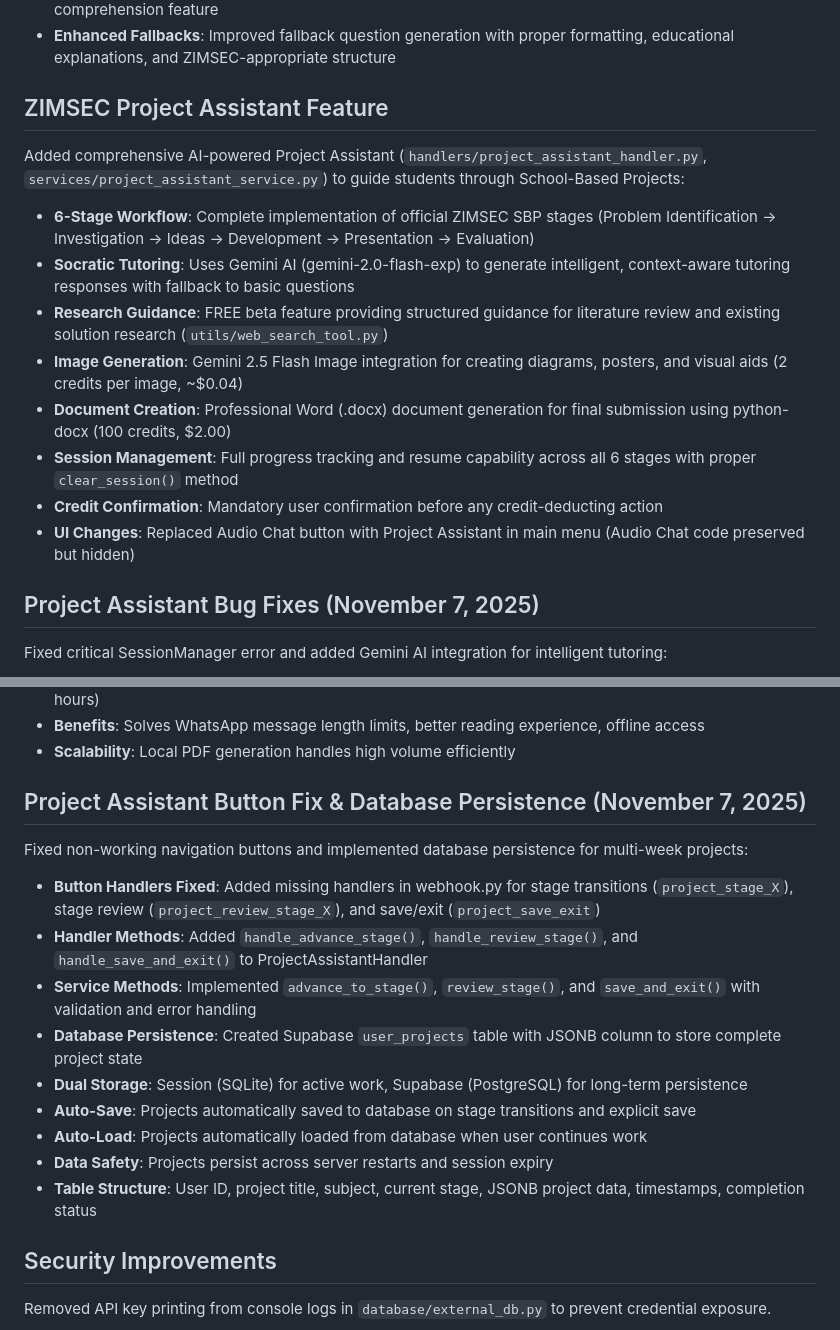
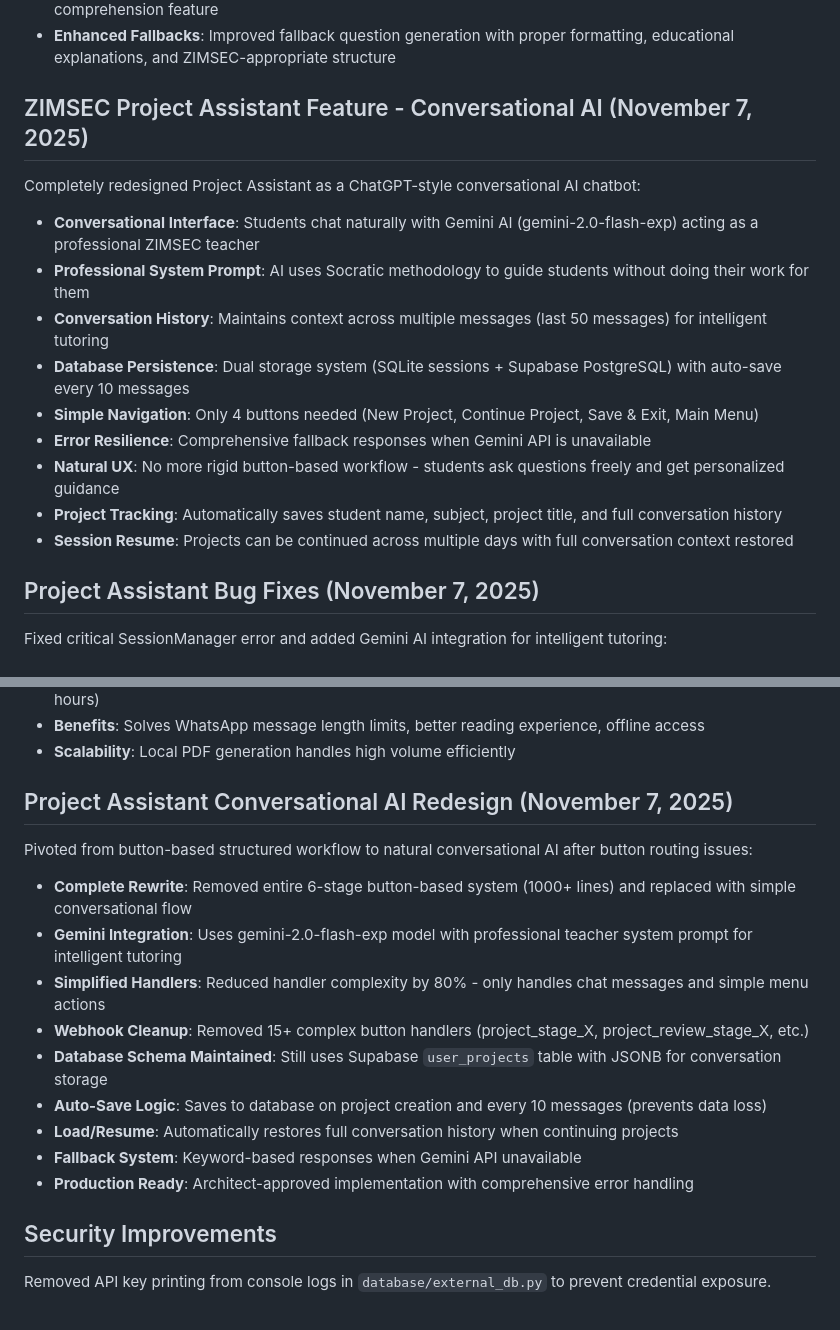
Before and after one commit to Zimbwa03/NerdX, a Markdown page: replit.md, 2 parts joined by grey strips. GitHub-like rendering.

Commit message:
Enhance AI assistant to act as a professional teacher in a conversational format
Redesigned Project Assistant as a ChatGPT-style conversational AI chatbot, replacing the previous button-based workflow with a natural, Socratic tutoring experience.

Replit-Commit-Author: Agent
Replit-Commit-Session-Id: 9abaee6f-a213-4580-b03c-92cfbd47fc92
Replit-Commit-Checkpoint-Type: full_checkpoint
Replit-Commit-Event-Id: ecc14e3d-6b37-4134-9307-c62908b56ef8
Replit-Commit-Screenshot-Url: https://storage.googleapis.com/screenshot-production-us-central1/b53d1845-4a59-4436-807b-fd3942e2ef81/9abaee6f-a213-4580-b03c-92cfbd47fc92/OBhVQ0v

```diff
--- a/replit.md
+++ b/replit.md
@@ -75,16 +75,17 @@ Fixed critical bugs in English Comprehension module (`handlers/english_handler.p
 - **Data Standardization**: Standardized answer field naming to use `correct_answer` consistently throughout comprehension feature
 - **Enhanced Fallbacks**: Improved fallback question generation with proper formatting, educational explanations, and ZIMSEC-appropriate structure
 
-## ZIMSEC Project Assistant Feature
-Added comprehensive AI-powered Project Assistant (`handlers/project_assistant_handler.py`, `services/project_assistant_service.py`) to guide students through School-Based Projects:
-- **6-Stage Workflow**: Complete implementation of official ZIMSEC SBP stages (Problem Identification → Investigation → Ideas → Development → Presentation → Evaluation)
-- **Socratic Tutoring**: Uses Gemini AI (gemini-2.0-flash-exp) to generate intelligent, context-aware tutoring responses with fallback to basic questions
-- **Research Guidance**: FREE beta feature providing structured guidance for literature review and existing solution research (`utils/web_search_tool.py`)
-- **Image Generation**: Gemini 2.5 Flash Image integration for creating diagrams, posters, and visual aids (2 credits per image, ~$0.04)
-- **Document Creation**: Professional Word (.docx) document generation for final submission using python-docx (100 credits, $2.00)
-- **Session Management**: Full progress tracking and resume capability across all 6 stages with proper `clear_session()` method
-- **Credit Confirmation**: Mandatory user confirmation before any credit-deducting action
-- **UI Changes**: Replaced Audio Chat button with Project Assistant in main menu (Audio Chat code preserved but hidden)
+## ZIMSEC Project Assistant Feature - Conversational AI (November 7, 2025)
+Completely redesigned Project Assistant as a ChatGPT-style conversational AI chatbot:
+- **Conversational Interface**: Students chat naturally with Gemini AI (gemini-2.0-flash-exp) acting as a professional ZIMSEC teacher
+- **Professional System Prompt**: AI uses Socratic methodology to guide students without doing their work for them
+- **Conversation History**: Maintains context across multiple messages (last 50 messages) for intelligent tutoring
+- **Database Persistence**: Dual storage system (SQLite sessions + Supabase PostgreSQL) with auto-save every 10 messages
+- **Simple Navigation**: Only 4 buttons needed (New Project, Continue Project, Save & Exit, Main Menu)
+- **Error Resilience**: Comprehensive fallback responses when Gemini API is unavailable
+- **Natural UX**: No more rigid button-based workflow - students ask questions freely and get personalized guidance
+- **Project Tracking**: Automatically saves student name, subject, project title, and full conversation history
+- **Session Resume**: Projects can be continued across multiple days with full conversation context restored
 
 ## Project Assistant Bug Fixes (November 7, 2025)
 Fixed critical SessionManager error and added Gemini AI integration for intelligent tutoring:
@@ -104,17 +105,17 @@ Converted comprehension passages from WhatsApp text messages to professional PDF
 - **Benefits**: Solves WhatsApp message length limits, better reading experience, offline access
 - **Scalability**: Local PDF generation handles high volume efficiently
 
-## Project Assistant Button Fix & Database Persistence (November 7, 2025)
-Fixed non-working navigation buttons and implemented database persistence for multi-week projects:
-- **Button Handlers Fixed**: Added missing handlers in webhook.py for stage transitions (`project_stage_X`), stage review (`project_review_stage_X`), and save/exit (`project_save_exit`)
-- **Handler Methods**: Added `handle_advance_stage()`, `handle_review_stage()`, and `handle_save_and_exit()` to ProjectAssistantHandler
-- **Service Methods**: Implemented `advance_to_stage()`, `review_stage()`, and `save_and_exit()` with validation and error handling
-- **Database Persistence**: Created Supabase `user_projects` table with JSONB column to store complete project state
-- **Dual Storage**: Session (SQLite) for active work, Supabase (PostgreSQL) for long-term persistence
-- **Auto-Save**: Projects automatically saved to database on stage transitions and explicit save
-- **Auto-Load**: Projects automatically loaded from database when user continues work
-- **Data Safety**: Projects persist across server restarts and session expiry
-- **Table Structure**: User ID, project title, subject, current stage, JSONB project data, timestamps, completion status
+## Project Assistant Conversational AI Redesign (November 7, 2025)
+Pivoted from button-based structured workflow to natural conversational AI after button routing issues:
+- **Complete Rewrite**: Removed entire 6-stage button-based system (1000+ lines) and replaced with simple conversational flow
+- **Gemini Integration**: Uses gemini-2.0-flash-exp model with professional teacher system prompt for intelligent tutoring
+- **Simplified Handlers**: Reduced handler complexity by 80% - only handles chat messages and simple menu actions
+- **Webhook Cleanup**: Removed 15+ complex button handlers (project_stage_X, project_review_stage_X, etc.)
+- **Database Schema Maintained**: Still uses Supabase `user_projects` table with JSONB for conversation storage
+- **Auto-Save Logic**: Saves to database on project creation and every 10 messages (prevents data loss)
+- **Load/Resume**: Automatically restores full conversation history when continuing projects
+- **Fallback System**: Keyword-based responses when Gemini API unavailable
+- **Production Ready**: Architect-approved implementation with comprehensive error handling
 
 ## Security Improvements
 Removed API key printing from console logs in `database/external_db.py` to prevent credential exposure.
```
